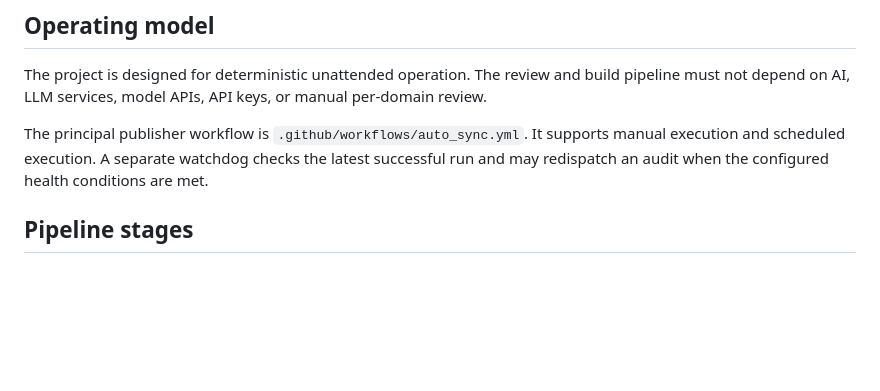
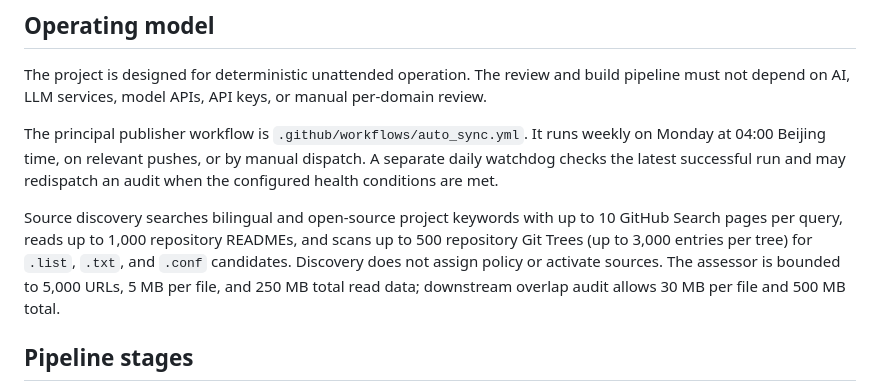
Before and after one commit to instarrys-bit/default, a Markdown page: docs/03-automation-pipeline.md, the part around the change. GitHub-like rendering; blank space fills up the shorter version.

Commit message:
Document paginated source discovery and bounded assessment

```diff
--- a/docs/03-automation-pipeline.md
+++ b/docs/03-automation-pipeline.md
@@ -4,7 +4,9 @@
 
 The project is designed for deterministic unattended operation. The review and build pipeline must not depend on AI, LLM services, model APIs, API keys, or manual per-domain review.
 
-The principal publisher workflow is `.github/workflows/auto_sync.yml`. It supports manual execution and scheduled execution. A separate watchdog checks the latest successful run and may redispatch an audit when the configured health conditions are met.
+The principal publisher workflow is `.github/workflows/auto_sync.yml`. It runs weekly on Monday at 04:00 Beijing time, on relevant pushes, or by manual dispatch. A separate daily watchdog checks the latest successful run and may redispatch an audit when the configured health conditions are met.
+
+Source discovery searches bilingual and open-source project keywords with up to 10 GitHub Search pages per query, reads up to 1,000 repository READMEs, and scans up to 500 repository Git Trees (up to 3,000 entries per tree) for `.list`, `.txt`, and `.conf` candidates. Discovery does not assign policy or activate sources. The assessor is bounded to 5,000 URLs, 5 MB per file, and 250 MB total read data; downstream overlap audit allows 30 MB per file and 500 MB total.
 
 ## Pipeline stages
 
```
